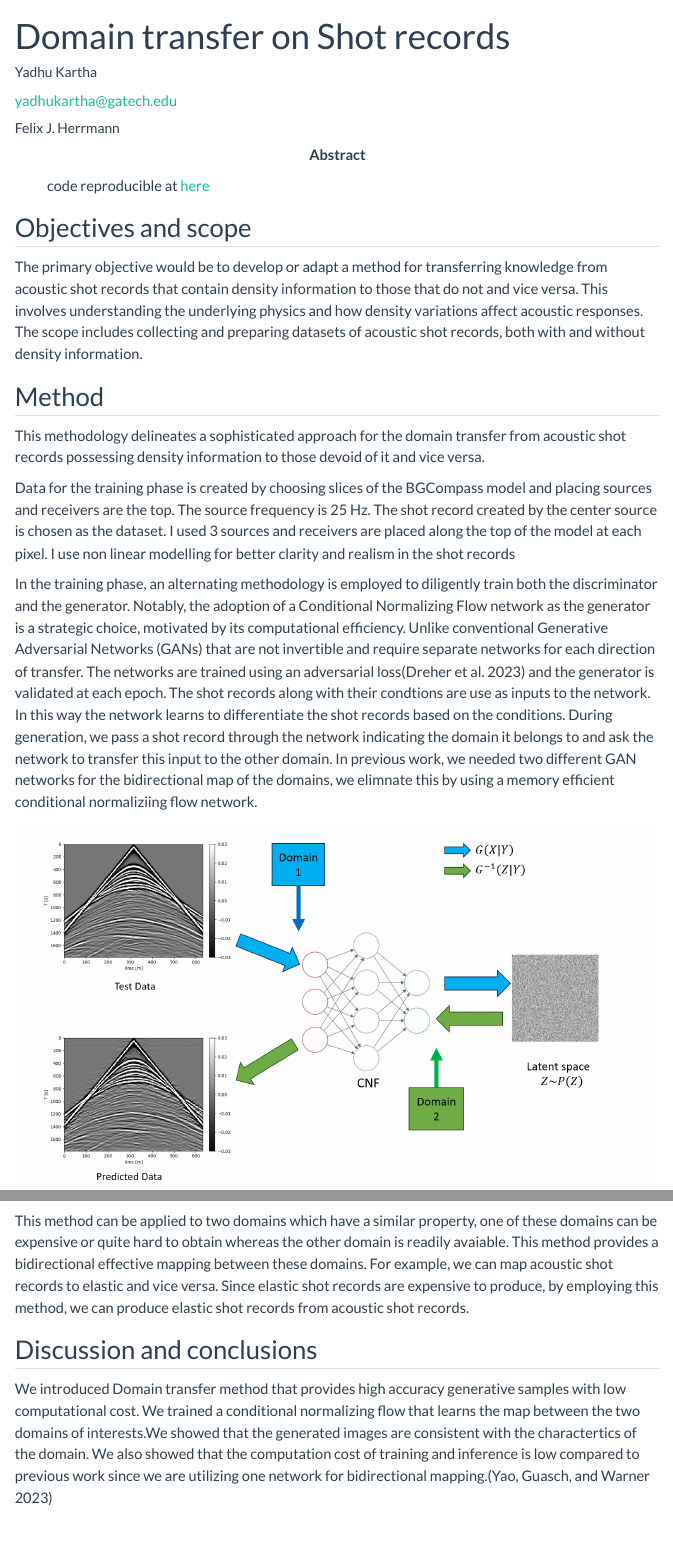
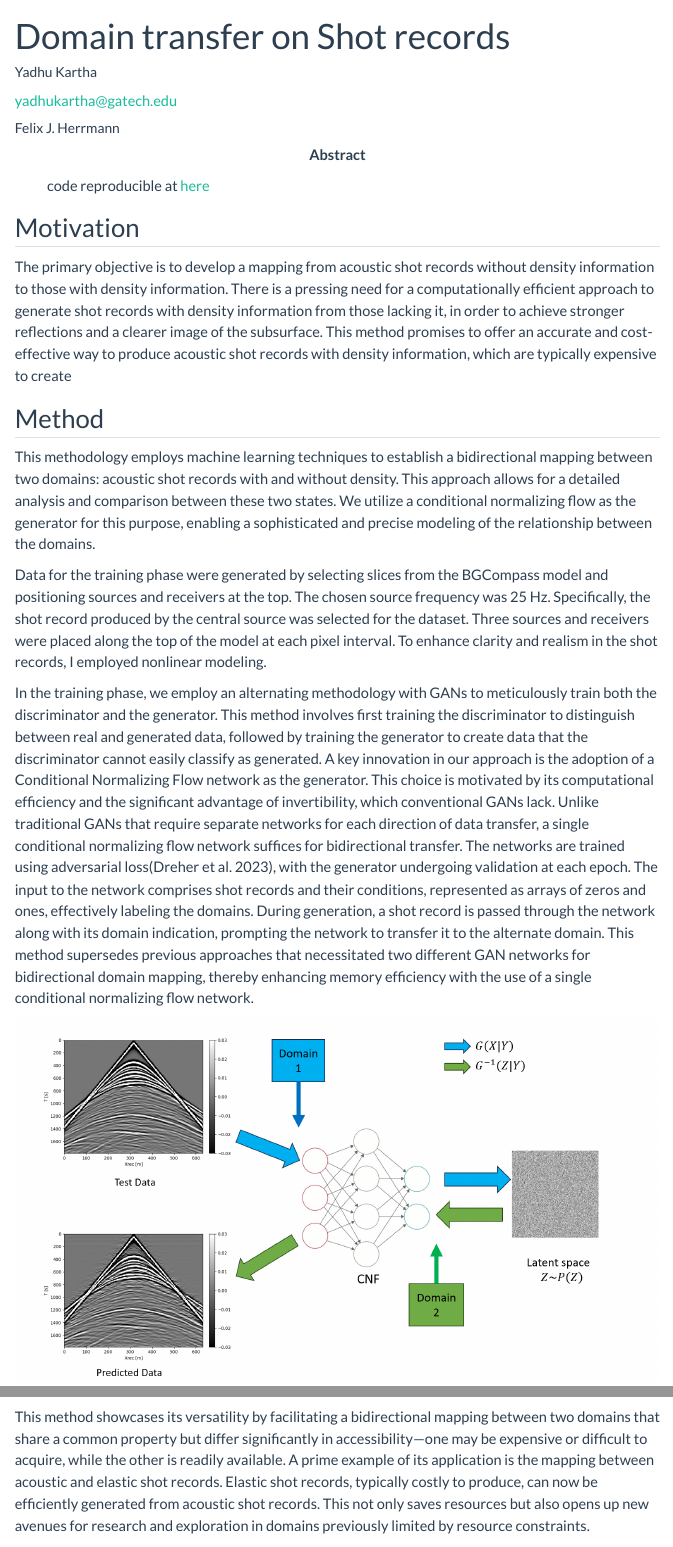
Before and after one commit to slimgroup/IMAGE2024, a Quarto document (KarthaSEG2024/paper.qmd): the page in a window 1100 px wide, from its top, and a second part further down, joined at a grey line. Rendered offline with R 4.5, knitr and Pandoc in place of Quarto, with nearby package versions; menus at the side of the page are left out.

Commit message:
Update paper.qmd

```diff
--- a/KarthaSEG2024/paper.qmd
+++ b/KarthaSEG2024/paper.qmd
@@ -27,17 +27,17 @@ $$
 $$
 :::
 
-## Objectives and scope
+## Motivation
 
-The primary objective would be to develop or adapt a method for transferring knowledge from acoustic shot records that contain density information to those that do not and vice versa. This involves understanding the underlying physics and how density variations affect acoustic responses. The scope includes collecting and preparing datasets of acoustic shot records, both with and without density information.
+The primary objective is to develop a mapping from acoustic shot records without density information to those with density information. There is a pressing need for a computationally efficient approach to generate shot records with density information from those lacking it, in order to achieve stronger reflections and a clearer image of the subsurface. This method promises to offer an accurate and cost-effective way to produce acoustic shot records with density information, which are typically expensive to create
 
 ## Method
 
-This methodology delineates a sophisticated approach for the domain transfer from acoustic shot records possessing density information to those devoid of it and vice versa.
+This methodology employs machine learning techniques to establish a bidirectional mapping between two domains: acoustic shot records with and without density. This approach allows for a detailed analysis and comparison between these two states. We utilize a conditional normalizing flow as the generator for this purpose, enabling a sophisticated and precise modeling of the relationship between the domains.
 
-Data for the training phase is created by choosing slices of the BGCompass model and placing sources and receivers are the top. The source frequency is 25 Hz. The shot record created by the center source is chosen as the dataset. I used 3 sources and receivers are placed along the top of the model at each pixel. I use non linear modelling for better clarity and realism in the shot records
+Data for the training phase were generated by selecting slices from the BGCompass model and positioning sources and receivers at the top. The chosen source frequency was 25 Hz. Specifically, the shot record produced by the central source was selected for the dataset. Three sources and receivers were placed along the top of the model at each pixel interval. To enhance clarity and realism in the shot records, I employed nonlinear modeling.
 
-In the training phase, an alternating methodology is employed to diligently train both the discriminator and the generator. Notably, the adoption of a Conditional Normalizing Flow network as the generator is a strategic choice, motivated by its computational efficiency. Unlike conventional Generative Adversarial Networks (GANs) that are not invertible and require separate networks for each direction of transfer. The networks are trained using an adversarial loss[@Dreher_2023] and the generator is validated at each epoch. The shot records along with their condtions are use as inputs to the network. In this way the network learns to differentiate the shot records based on the conditions. During generation, we pass a shot record through the network indicating the domain it belongs to and ask the network to transfer this input to the other domain. In previous work, we needed two different GAN networks for the bidirectional map of the domains, we elimnate this by using a memory efficient conditional normaliziing flow network.
+In the training phase, we employ an alternating methodology with GANs to meticulously train both the discriminator and the generator. This method involves first training the discriminator to distinguish between real and generated data, followed by training the generator to create data that the discriminator cannot easily classify as generated. A key innovation in our approach is the adoption of a Conditional Normalizing Flow network as the generator. This choice is motivated by its computational efficiency and the significant advantage of invertibility, which conventional GANs lack. Unlike traditional GANs that require separate networks for each direction of data transfer, a single conditional normalizing flow network suffices for bidirectional transfer. The networks are trained using adversarial loss[@Dreher_2023], with the generator undergoing validation at each epoch. The input to the network comprises shot records and their conditions, represented as arrays of zeros and ones, effectively labeling the domains. During generation, a shot record is passed through the network along with its domain indication, prompting the network to transfer it to the alternate domain. This method supersedes previous approaches that necessitated two different GAN networks for bidirectional domain mapping, thereby enhancing memory efficiency with the use of a single conditional normalizing flow network.
 
 ::: {#fig-vdtov }
 ![](figures/trainingreg.png)
@@ -76,10 +77,10 @@ The introduction of Conditional Normalizing Flow networks as a cornerstone techn
 
-This method can be applied to two domains which have a similar property, one of these domains can be expensive or quite hard to obtain whereas the other domain is readily avaiable. This method provides a bidirectional effective mapping between these domains. For example, we can map acoustic shot records to elastic and vice versa. Since elastic shot records are expensive to produce, by employing this method, we can produce elastic shot records from acoustic shot records.
+This method showcases its versatility by facilitating a bidirectional mapping between two domains that share a common property but differ significantly in accessibility—one may be expensive or difficult to acquire, while the other is readily available. A prime example of its application is the mapping between acoustic and elastic shot records. Elastic shot records, typically costly to produce, can now be efficiently generated from acoustic shot records. This not only saves resources but also opens up new avenues for research and exploration in domains previously limited by resource constraints.
 
 
 ## Discussion and conclusions
 
-We introduced Domain transfer method that provides high accuracy generative samples with low computational cost. We trained a conditional normalizing flow that learns the map between the two domains of interests.We showed that the generated images are consistent with the charactertics of the domain. We also showed that the computation cost of training and inference is low compared to previous work since we are utilizing one network for bidirectional mapping.[@10.1190/geo2022-0247.1]
+We introduced a Domain transfer method that generates highly accurate samples with minimal computational costs. By training a conditional normalizing flow, we have effectively learned the mapping between two domains of interest, ensuring that the generated data accurately reflect the characteristics of each domain. Our findings demonstrate that the images produced are consistent with the intrinsic properties of their respective domains. Furthermore, we have shown that the computational costs associated with training and inference are significantly lower than those of previous approaches. This efficiency is largely due to our innovative use of a single network for bidirectional mapping, a strategy that simplifies the process and reduces resource requirements compared to traditional methods involving separate networks for each direction of data transfer.[@10.1190/geo2022-0247.1]
 
 ### References
 
```
Also changed, not shown: KarthaSEG2024/paper.qmd (5 more changed lines).
